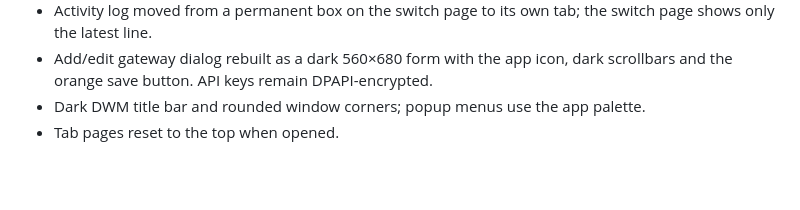
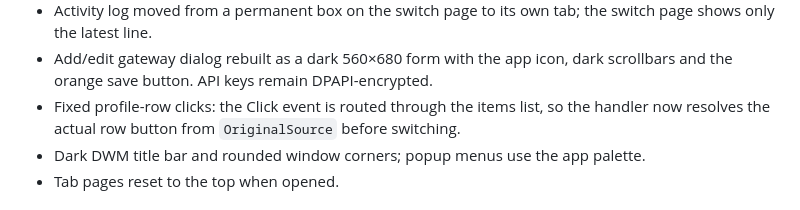
Before and after one commit to Allenllii/claude-switchboard, a Markdown page: CHANGELOG.md, the part around the change. GitHub-like rendering; blank space fills up the shorter version.

```diff
--- a/CHANGELOG.md
+++ b/CHANGELOG.md
@@ -15,6 +15,8 @@
   switch page shows only the latest line.
 - Add/edit gateway dialog rebuilt as a dark 560×680 form with the app icon, dark
   scrollbars and the orange save button. API keys remain DPAPI-encrypted.
+- Fixed profile-row clicks: the Click event is routed through the items list, so the
+  handler now resolves the actual row button from `OriginalSource` before switching.
 - Dark DWM title bar and rounded window corners; popup menus use the app palette.
 - Tab pages reset to the top when opened.
 
```
Also changed, not shown: README.md (+8 -0 lines), README.zh-CN.md (+7 -0 lines), assets/switch.png, 1 other file.
